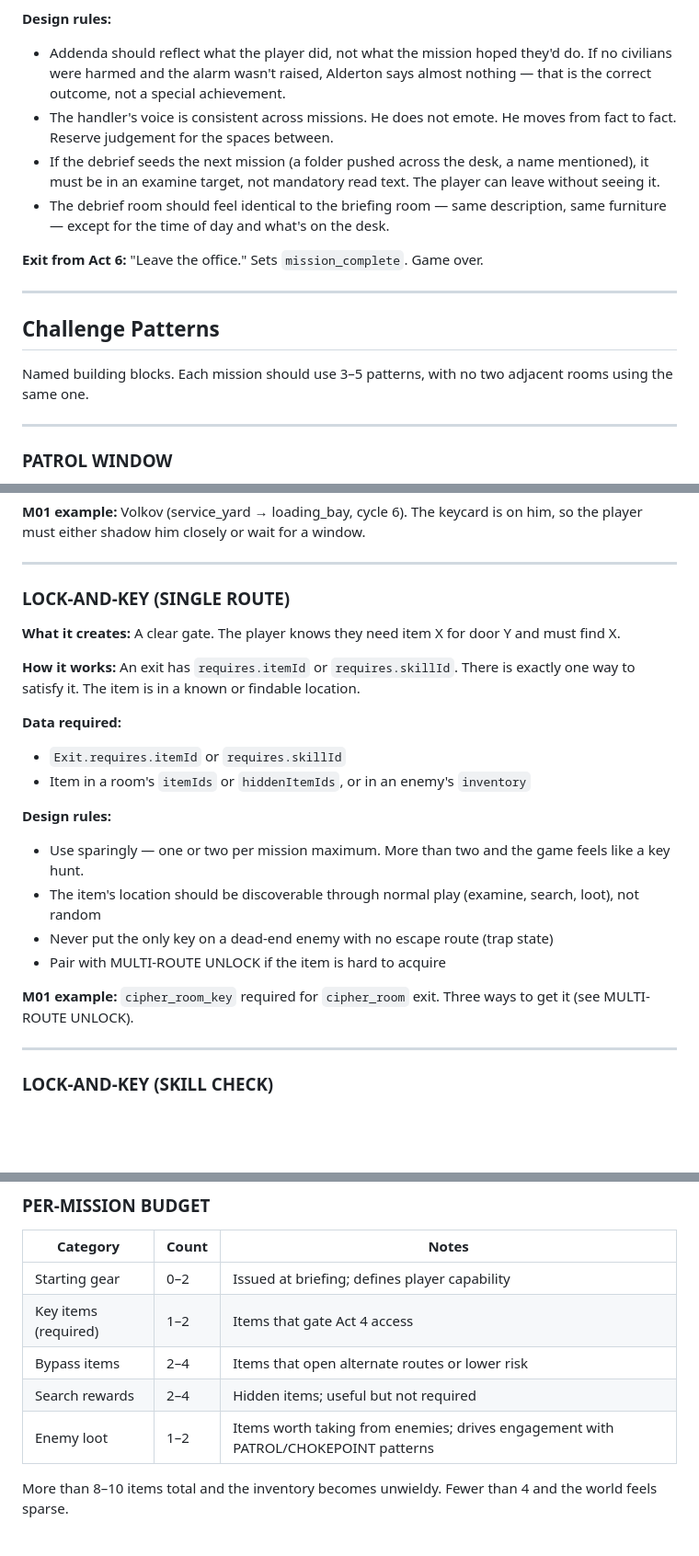
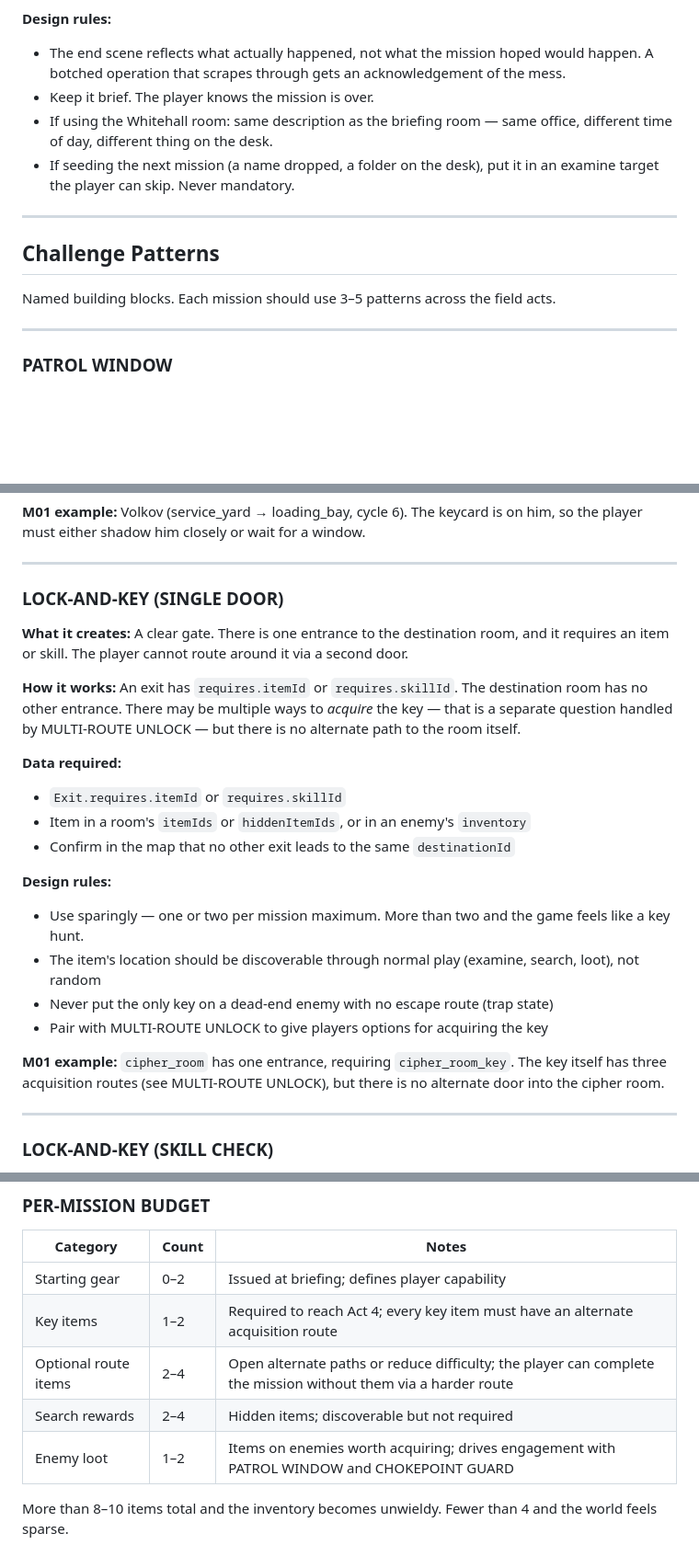
Before and after one commit to hobsojam/jacob-kesher, a Markdown page: level-design-playbook.md, 3 parts joined by grey strips. Shown at 92% size. Drawn GitHub-style; blank space fills up the shorter version.

```diff
--- a/level-design-playbook.md
+++ b/level-design-playbook.md
@@ -147,17 +158,15 @@ Each act has a distinct feel. If two adjacent acts feel the same, merge them or
 
 **Design rules:**
-- Addenda should reflect what the player did, not what the mission hoped they'd do. If no civilians were harmed and the alarm wasn't raised, Alderton says almost nothing — that is the correct outcome, not a special achievement.
-- The handler's voice is consistent across missions. He does not emote. He moves from fact to fact. Reserve judgement for the spaces between.
-- If the debrief seeds the next mission (a folder pushed across the desk, a name mentioned), it must be in an examine target, not mandatory read text. The player can leave without seeing it.
-- The debrief room should feel identical to the briefing room — same description, same furniture — except for the time of day and what's on the desk.
-
-**Exit from Act 6:** "Leave the office." Sets `mission_complete`. Game over.
+- The end scene reflects what actually happened, not what the mission hoped would happen. A botched operation that scrapes through gets an acknowledgement of the mess.
+- Keep it brief. The player knows the mission is over.
+- If using the Whitehall room: same description as the briefing room — same office, different time of day, different thing on the desk.
+- If seeding the next mission (a name dropped, a folder on the desk), put it in an examine target the player can skip. Never mandatory.
 
 ---
 
 ## Challenge Patterns
 
-Named building blocks. Each mission should use 3–5 patterns, with no two adjacent rooms using the same one.
+Named building blocks. Each mission should use 3–5 patterns across the field acts.
 
 ---
 
@@ -181,23 +190,24 @@ Named building blocks. Each mission should use 3–5 patterns, with no two adjac
 
 ---
 
-### LOCK-AND-KEY (SINGLE ROUTE)
+### LOCK-AND-KEY (SINGLE DOOR)
 
-**What it creates:** A clear gate. The player knows they need item X for door Y and must find X.
+**What it creates:** A clear gate. There is one entrance to the destination room, and it requires an item or skill. The player cannot route around it via a second door.
 
-**How it works:** An exit has `requires.itemId` or `requires.skillId`. There is exactly one way to satisfy it. The item is in a known or findable location.
+**How it works:** An exit has `requires.itemId` or `requires.skillId`. The destination room has no other entrance. There may be multiple ways to *acquire* the key — that is a separate question handled by MULTI-ROUTE UNLOCK — but there is no alternate path to the room itself.
 
 **Data required:**
 - `Exit.requires.itemId` or `requires.skillId`
 - Item in a room's `itemIds` or `hiddenItemIds`, or in an enemy's `inventory`
+- Confirm in the map that no other exit leads to the same `destinationId`
 
 **Design rules:**
 - Use sparingly — one or two per mission maximum. More than two and the game feels like a key hunt.
 - The item's location should be discoverable through normal play (examine, search, loot), not random
 - Never put the only key on a dead-end enemy with no escape route (trap state)
-- Pair with MULTI-ROUTE UNLOCK if the item is hard to acquire
+- Pair with MULTI-ROUTE UNLOCK to give players options for acquiring the key
 
-**M01 example:** `cipher_room_key` required for `cipher_room` exit. Three ways to get it (see MULTI-ROUTE UNLOCK).
+**M01 example:** `cipher_room` has one entrance, requiring `cipher_room_key`. The key itself has three acquisition routes (see MULTI-ROUTE UNLOCK), but there is no alternate door into the cipher room.
 
 ---
 
@@ -436,10 +446,10 @@ A guard who is somewhere benign normally but moves to a critical location when `
 | Category | Count | Notes |
 |----------|-------|-------|
 | Starting gear | 0–2 | Issued at briefing; defines player capability |
-| Key items (required) | 1–2 | Items that gate Act 4 access |
-| Bypass items | 2–4 | Items that open alternate routes or lower risk |
-| Search rewards | 2–4 | Hidden items; useful but not required |
-| Enemy loot | 1–2 | Items worth taking from enemies; drives engagement with PATROL/CHOKEPOINT patterns |
+| Key items | 1–2 | Required to reach Act 4; every key item must have an alternate acquisition route |
+| Optional route items | 2–4 | Open alternate paths or reduce difficulty; the player can complete the mission without them via a harder route |
+| Search rewards | 2–4 | Hidden items; discoverable but not required |
+| Enemy loot | 1–2 | Items on enemies worth acquiring; drives engagement with PATROL WINDOW and CHOKEPOINT GUARD |
 
 More than 8–10 items total and the inventory becomes unwieldy. Fewer than 4 and the world feels sparse.
 
```
Also changed, not shown: other parts of level-design-playbook.md (+40 -47 lines).
